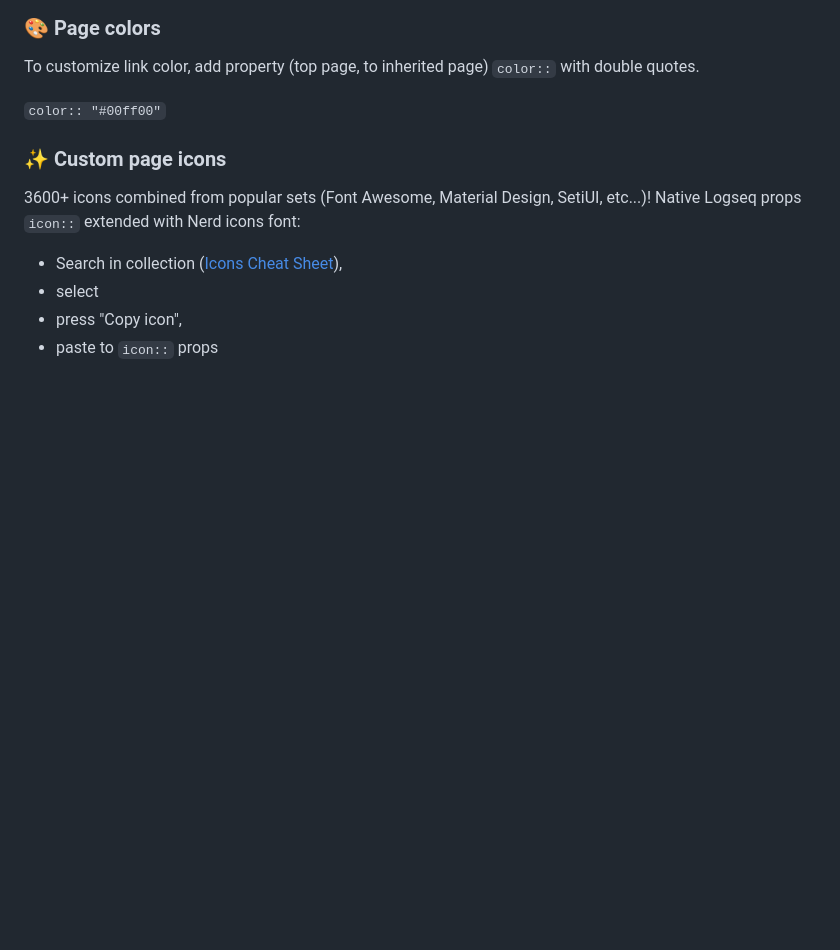
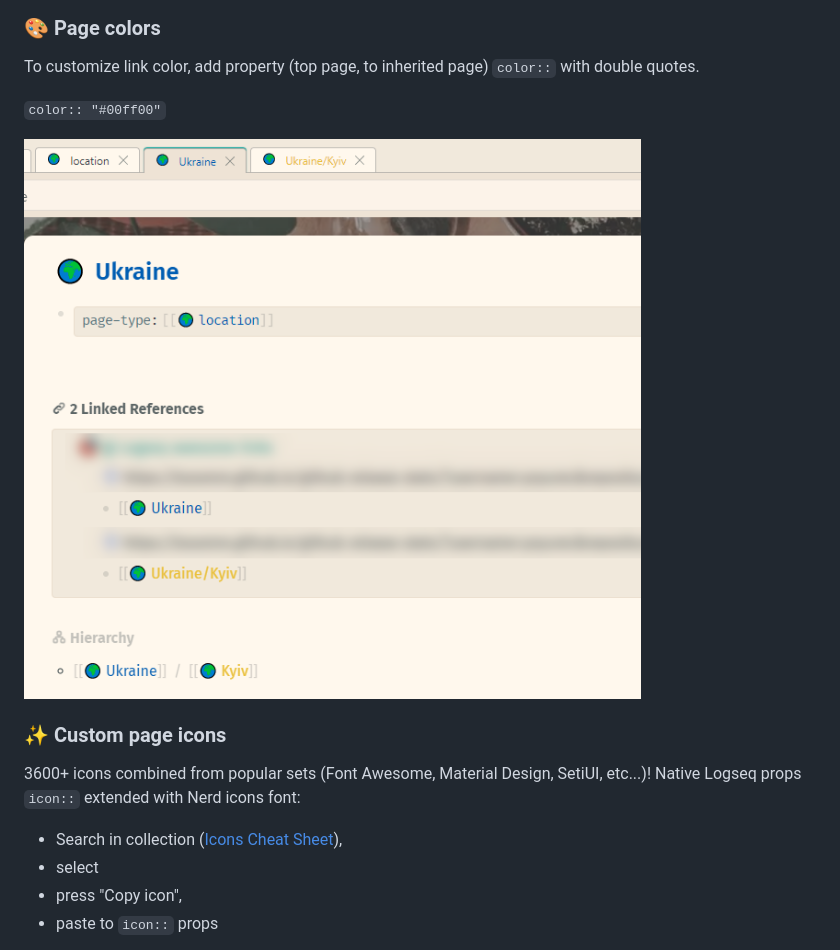
Before and after one commit to yoyurec/logseq-awesome-links, a Markdown page: README.md, the part around the change. Drawn GitHub-style; pictures changed too: screenshots/colors.png (added); blank space fills up the shorter version.

Commit message:
docs(readme): colors upd

```diff
--- a/README.md
+++ b/README.md
@@ -70,6 +70,8 @@ To customize link color, add property (top page, to inherited page) `color::` wi
 
 `color:: "#00ff00"`
 
+![](https://github.com/yoyurec/logseq-awesome-links/raw/main/screenshots/colors.png)
+
 ### ✨ Custom page icons
 
 3600+ icons combined from popular sets (Font Awesome, Material Design, SetiUI, etc...)!
```
